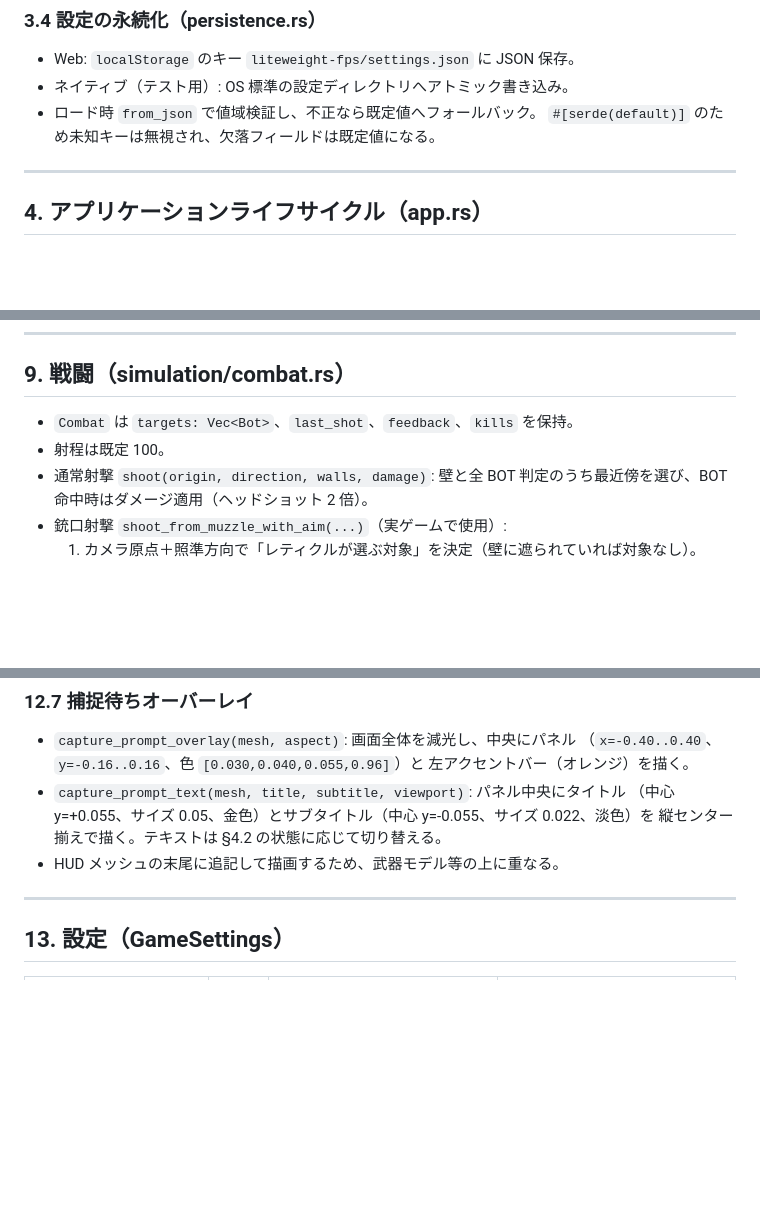
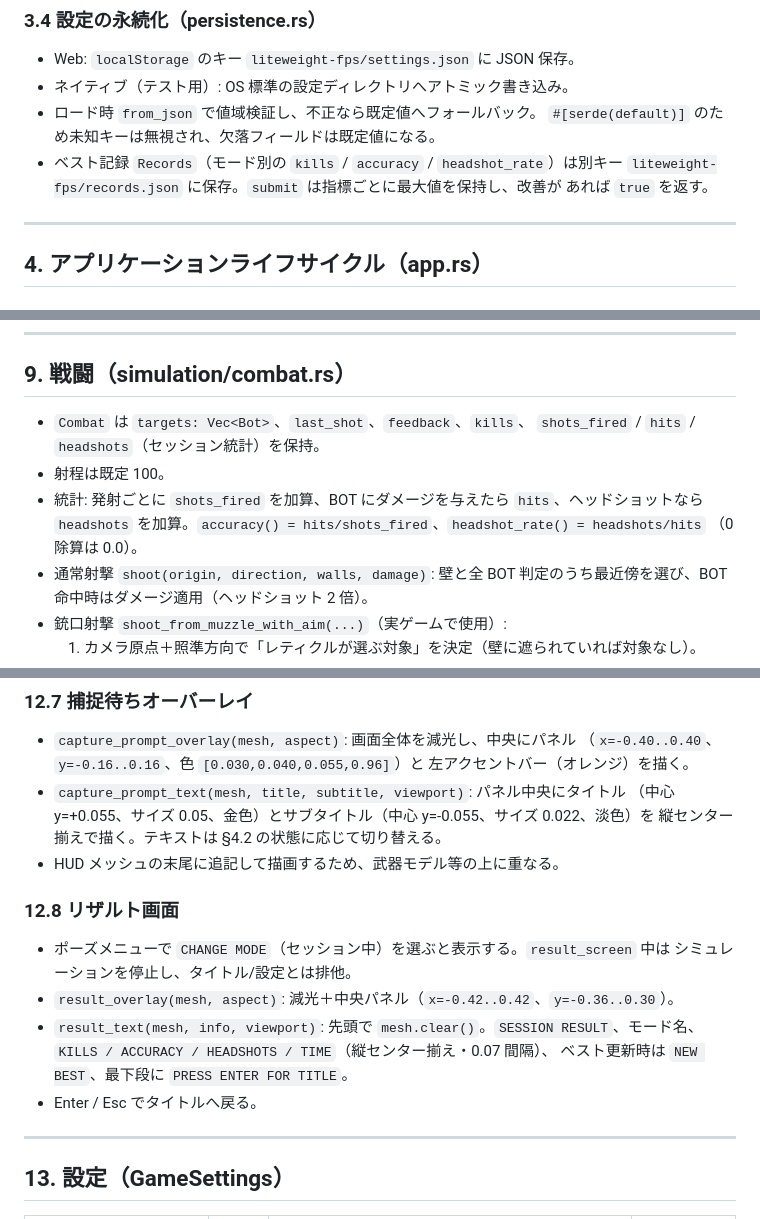
Before and after one commit to issy20/liteweight-fps-wasm, a Markdown page: SPECIFICATION.md, 3 parts joined by grey strips. Drawn GitHub-style; blank space fills up the shorter version.

```diff
--- a/SPECIFICATION.md
+++ b/SPECIFICATION.md
@@ -103,6 +103,9 @@ index.html / Trunk.toml         ホストページとビルド設定
 - ネイティブ（テスト用）: OS 標準の設定ディレクトリへアトミック書き込み。
 - ロード時 `from_json` で値域検証し、不正なら既定値へフォールバック。
   `#[serde(default)]` のため未知キーは無視され、欠落フィールドは既定値になる。
+- ベスト記録 `Records`（モード別の `kills` / `accuracy` / `headshot_rate`）は別キー
+  `liteweight-fps/records.json` に保存。`submit` は指標ごとに最大値を保持し、改善が
+  あれば `true` を返す。
 
 ---
 
@@ -343,8 +346,12 @@ index.html / Trunk.toml         ホストページとビルド設定
 
 ## 9. 戦闘（simulation/combat.rs）
 
-- `Combat` は `targets: Vec<Bot>`、`last_shot`、`feedback`、`kills` を保持。
+- `Combat` は `targets: Vec<Bot>`、`last_shot`、`feedback`、`kills`、
+  `shots_fired` / `hits` / `headshots`（セッション統計）を保持。
 - 射程は既定 100。
+- 統計: 発射ごとに `shots_fired` を加算、BOT にダメージを与えたら `hits`、ヘッドショットなら
+  `headshots` を加算。`accuracy() = hits/shots_fired`、`headshot_rate() = headshots/hits`
+  （0 除算は 0.0）。
 - 通常射撃 `shoot(origin, direction, walls, damage)`:
   壁と全 BOT 判定のうち最近傍を選び、BOT 命中時はダメージ適用（ヘッドショット 2 倍）。
 - 銃口射撃 `shoot_from_muzzle_with_aim(...)`（実ゲームで使用）:
@@ -479,6 +494,15 @@ index.html / Trunk.toml         ホストページとビルド設定
   （中心 y=+0.055、サイズ 0.05、金色）とサブタイトル（中心 y=-0.055、サイズ 0.022、淡色）を
   縦センター揃えで描く。テキストは §4.2 の状態に応じて切り替える。
 - HUD メッシュの末尾に追記して描画するため、武器モデル等の上に重なる。
+
+### 12.8 リザルト画面
+- ポーズメニューで `CHANGE MODE`（セッション中）を選ぶと表示する。`result_screen` 中は
+  シミュレーションを停止し、タイトル/設定とは排他。
+- `result_overlay(mesh, aspect)`: 減光＋中央パネル（`x=-0.42..0.42`、`y=-0.36..0.30`）。
+- `result_text(mesh, info, viewport)`: 先頭で `mesh.clear()`。`SESSION RESULT`、モード名、
+  `KILLS / ACCURACY / HEADSHOTS / TIME`（縦センター揃え・0.07 間隔）、
+  ベスト更新時は `NEW BEST`、最下段に `PRESS ENTER FOR TITLE`。
+- Enter / Esc でタイトルへ戻る。
 
 ---
 
```
Also changed, not shown: other parts of SPECIFICATION.md (+28 -14 lines).
